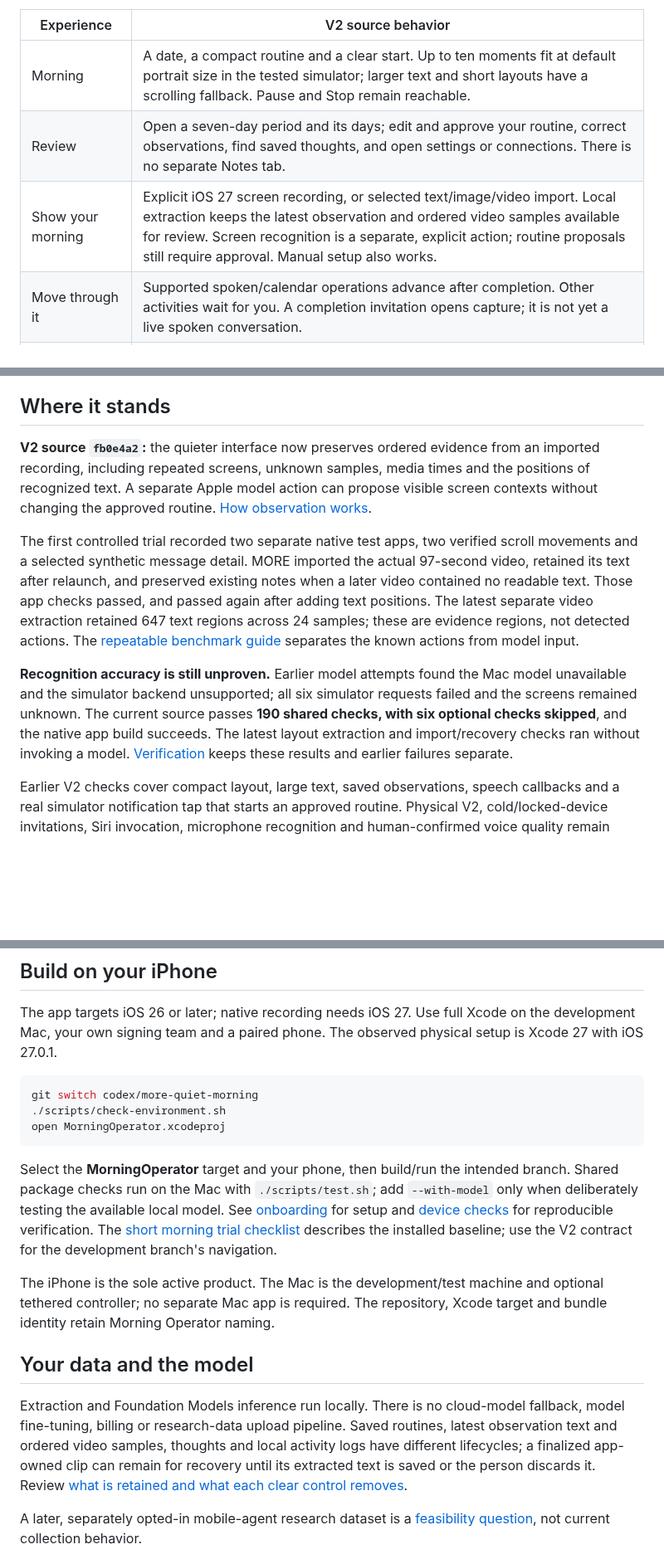
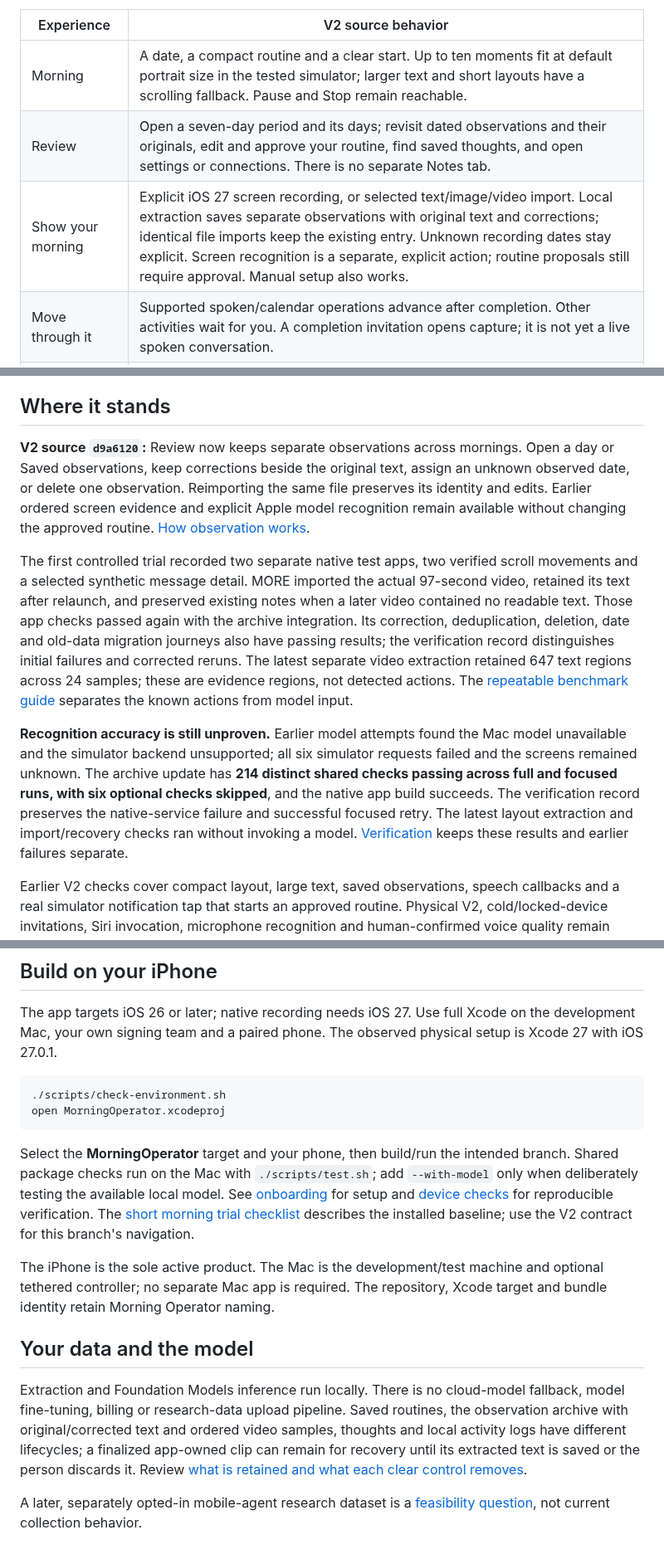
Before and after one commit to gderamchi/morning-operator, a Markdown page: README.md, 3 parts joined by grey strips. Shown at 83% size. GitHub-like rendering; blank space fills up the shorter version.

Commit message:
Refresh MORE landing guide for dated observation history

````diff
--- a/README.md
+++ b/README.md
@@ -22,8 +22,8 @@ The development branch `codex/more-quiet-morning` introduces the V2 interface. I
 | Experience | V2 source behavior |
 |---|---|
 | Morning | A date, a compact routine and a clear start. Up to ten moments fit at default portrait size in the tested simulator; larger text and short layouts have a scrolling fallback. Pause and Stop remain reachable. |
-| Review | Open a seven-day period and its days; edit and approve your routine, correct observations, find saved thoughts, and open settings or connections. There is no separate Notes tab. |
-| Show your morning | Explicit iOS 27 screen recording, or selected text/image/video import. Local extraction keeps the latest observation and ordered video samples available for review. Screen recognition is a separate, explicit action; routine proposals still require approval. Manual setup also works. |
+| Review | Open a seven-day period and its days; revisit dated observations and their originals, edit and approve your routine, find saved thoughts, and open settings or connections. There is no separate Notes tab. |
+| Show your morning | Explicit iOS 27 screen recording, or selected text/image/video import. Local extraction saves separate observations with original text and corrections; identical file imports keep the existing entry. Unknown recording dates stay explicit. Screen recognition is a separate, explicit action; routine proposals still require approval. Manual setup also works. |
 | Move through it | Supported spoken/calendar operations advance after completion. Other activities wait for you. A completion invitation opens capture; it is not yet a live spoken conversation. |
 | Begin with an invitation | Set one future notification in Review → Settings. Its tap or a foreground Start intent routes into an approved morning, waiting for a ready app. Physical delivery and Siri invocation remain unverified. [Morning entry](https://github.com/gibouu/morning-operator/blob/codex/more-quiet-morning/docs/MORNING-ENTRY.md). |
 | Speak a command | An explicit on-device English/French turn supports next, pause, resume, skip, repeat and stop. Entry/cancel behavior is tested; real microphone recognition remains a device check. [Voice guide](https://github.com/gibouu/morning-operator/blob/codex/more-quiet-morning/docs/VOICE.md). |
@@ -33,11 +33,11 @@ Review currently measures **routine runs**, not complete phone usage or learned
 
 ## Where it stands
 
-**V2 source `fb0e4a2`:** the quieter interface now preserves ordered evidence from an imported recording, including repeated screens, unknown samples, media times and the positions of recognized text. A separate Apple model action can propose visible screen contexts without changing the approved routine. [How observation works](https://github.com/gibouu/morning-operator/blob/codex/more-quiet-morning/docs/OBSERVATION-METRICS.md).
+**V2 source `d9a6120`:** Review now keeps separate observations across mornings. Open a day or Saved observations, keep corrections beside the original text, assign an unknown observed date, or delete one observation. Reimporting the same file preserves its identity and edits. Earlier ordered screen evidence and explicit Apple model recognition remain available without changing the approved routine. [How observation works](https://github.com/gibouu/morning-operator/blob/codex/more-quiet-morning/docs/OBSERVATION-METRICS.md).
 
-The first controlled trial recorded two separate native test apps, two verified scroll movements and a selected synthetic message detail. MORE imported the actual 97-second video, retained its text after relaunch, and preserved existing notes when a later video contained no readable text. Those app checks passed, and passed again after adding text positions. The latest separate video extraction retained 647 text regions across 24 samples; these are evidence regions, not detected actions. The [repeatable benchmark guide](https://github.com/gibouu/morning-operator/blob/codex/more-quiet-morning/docs/OBSERVATION-BENCHMARK.md) separates the known actions from model input.
+The first controlled trial recorded two separate native test apps, two verified scroll movements and a selected synthetic message detail. MORE imported the actual 97-second video, retained its text after relaunch, and preserved existing notes when a later video contained no readable text. Those app checks passed again with the archive integration. Its correction, deduplication, deletion, date and old-data migration journeys also have passing results; the verification record distinguishes initial failures and corrected reruns. The latest separate video extraction retained 647 text regions across 24 samples; these are evidence regions, not detected actions. The [repeatable benchmark guide](https://github.com/gibouu/morning-operator/blob/codex/more-quiet-morning/docs/OBSERVATION-BENCHMARK.md) separates the known actions from model input.
 
-**Recognition accuracy is still unproven.** Earlier model attempts found the Mac model unavailable and the simulator backend unsupported; all six simulator requests failed and the screens remained unknown. The current source passes **190 shared checks, with six optional checks skipped**, and the native app build succeeds. The latest layout extraction and import/recovery checks ran without invoking a model. [Verification](https://github.com/gibouu/morning-operator/blob/codex/more-quiet-morning/docs/PHASE-ONE.md) keeps these results and earlier failures separate.
+**Recognition accuracy is still unproven.** Earlier model attempts found the Mac model unavailable and the simulator backend unsupported; all six simulator requests failed and the screens remained unknown. The archive update has **214 distinct shared checks passing across full and focused runs, with six optional checks skipped**, and the native app build succeeds. The verification record preserves the native-service failure and successful focused retry. The latest layout extraction and import/recovery checks ran without invoking a model. [Verification](https://github.com/gibouu/morning-operator/blob/codex/more-quiet-morning/docs/PHASE-ONE.md) keeps these results and earlier failures separate.
 
 Earlier V2 checks cover compact layout, large text, saved observations, speech callbacks and a real simulator notification tap that starts an approved routine. Physical V2, cold/locked-device invitations, Siri invocation, microphone recognition and human-confirmed voice quality remain open. [Morning entry](https://github.com/gibouu/morning-operator/blob/codex/more-quiet-morning/docs/MORNING-ENTRY.md) explains the current start options.
 
@@ -52,18 +52,17 @@ Observed-habit averages, ongoing adaptation, first-use/alarm start opportunities
 The app targets iOS 26 or later; native recording needs iOS 27. Use full Xcode on the development Mac, your own signing team and a paired phone. The observed physical setup is Xcode 27 with iOS 27.0.1.
 
 ```sh
-git switch codex/more-quiet-morning
 ./scripts/check-environment.sh
 open MorningOperator.xcodeproj
 ```
 
-Select the **MorningOperator** target and your phone, then build/run the intended branch. Shared package checks run on the Mac with `./scripts/test.sh`; add `--with-model` only when deliberately testing the available local model. See [onboarding](https://github.com/gibouu/morning-operator/blob/codex/more-quiet-morning/docs/ONBOARDING.md) for setup and [device checks](https://github.com/gibouu/morning-operator/blob/codex/more-quiet-morning/docs/DEVICE-SETUP.md) for reproducible verification. The [short morning trial checklist](https://github.com/gibouu/morning-operator/blob/codex/more-quiet-morning/docs/DEVICE-SETUP.md#tomorrow-morning-checklist) describes the installed baseline; use the V2 contract for the development branch's navigation.
+Select the **MorningOperator** target and your phone, then build/run the intended branch. Shared package checks run on the Mac with `./scripts/test.sh`; add `--with-model` only when deliberately testing the available local model. See [onboarding](https://github.com/gibouu/morning-operator/blob/codex/more-quiet-morning/docs/ONBOARDING.md) for setup and [device checks](https://github.com/gibouu/morning-operator/blob/codex/more-quiet-morning/docs/DEVICE-SETUP.md) for reproducible verification. The [short morning trial checklist](https://github.com/gibouu/morning-operator/blob/codex/more-quiet-morning/docs/DEVICE-SETUP.md#tomorrow-morning-checklist) describes the installed baseline; use the V2 contract for this branch's navigation.
 
 The iPhone is the sole active product. The Mac is the development/test machine and optional tethered controller; no separate Mac app is required. The repository, Xcode target and bundle identity retain Morning Operator naming.
 
 ## Your data and the model
 
-Extraction and Foundation Models inference run locally. There is no cloud-model fallback, model fine-tuning, billing or research-data upload pipeline. Saved routines, latest observation text and ordered video samples, thoughts and local activity logs have different lifecycles; a finalized app-owned clip can remain for recovery until its extracted text is saved or the person discards it. Review [what is retained and what each clear control removes](https://github.com/gibouu/morning-operator/blob/codex/more-quiet-morning/docs/ARCHITECTURE.md#data-retention-today).
+Extraction and Foundation Models inference run locally. There is no cloud-model fallback, model fine-tuning, billing or research-data upload pipeline. Saved routines, the observation archive with original/corrected text and ordered video samples, thoughts and local activity logs have different lifecycles; a finalized app-owned clip can remain for recovery until its extracted text is saved or the person discards it. Review [what is retained and what each clear control removes](https://github.com/gibouu/morning-operator/blob/codex/more-quiet-morning/docs/ARCHITECTURE.md#data-retention-today).
 
 A later, separately opted-in mobile-agent research dataset is a [feasibility question](https://github.com/gibouu/morning-operator/issues/24), not current collection behavior.
 
````
